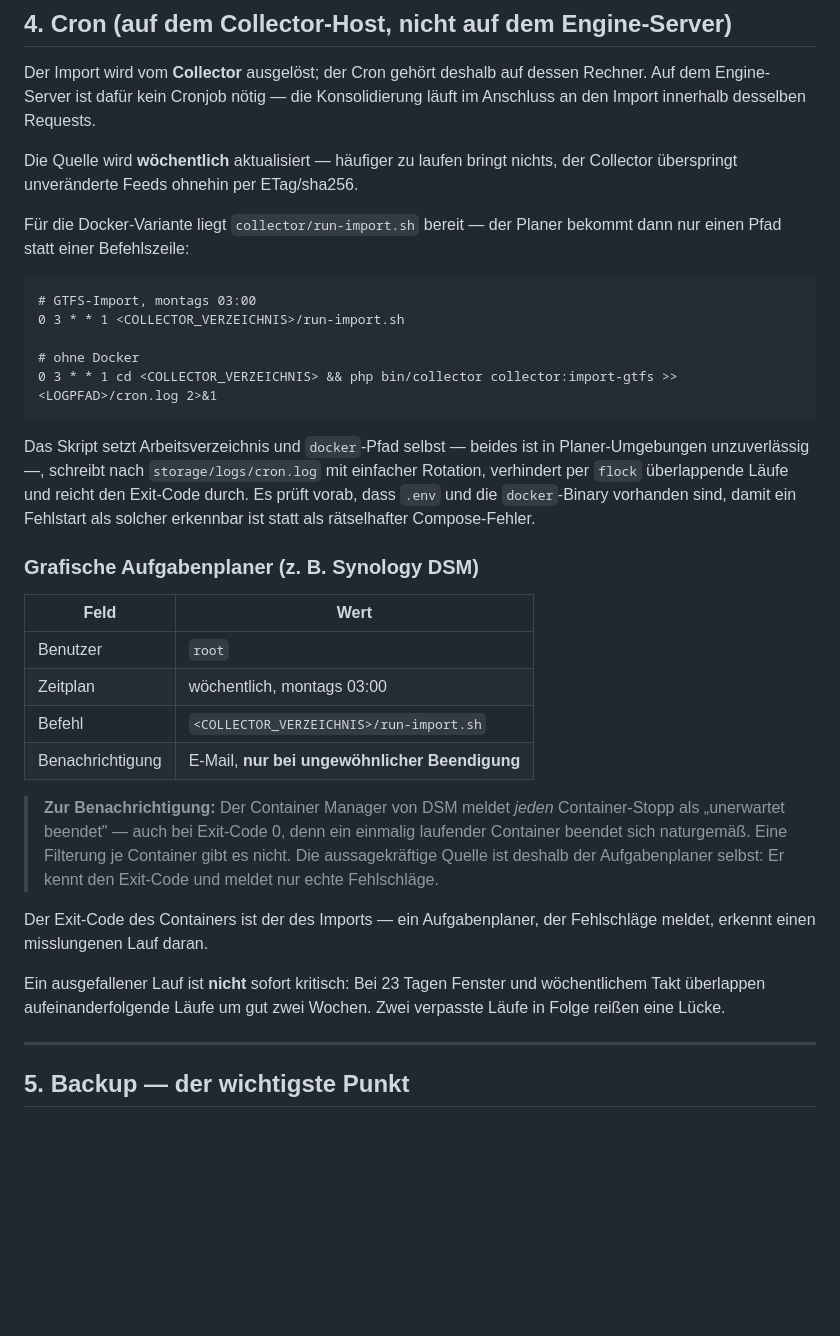
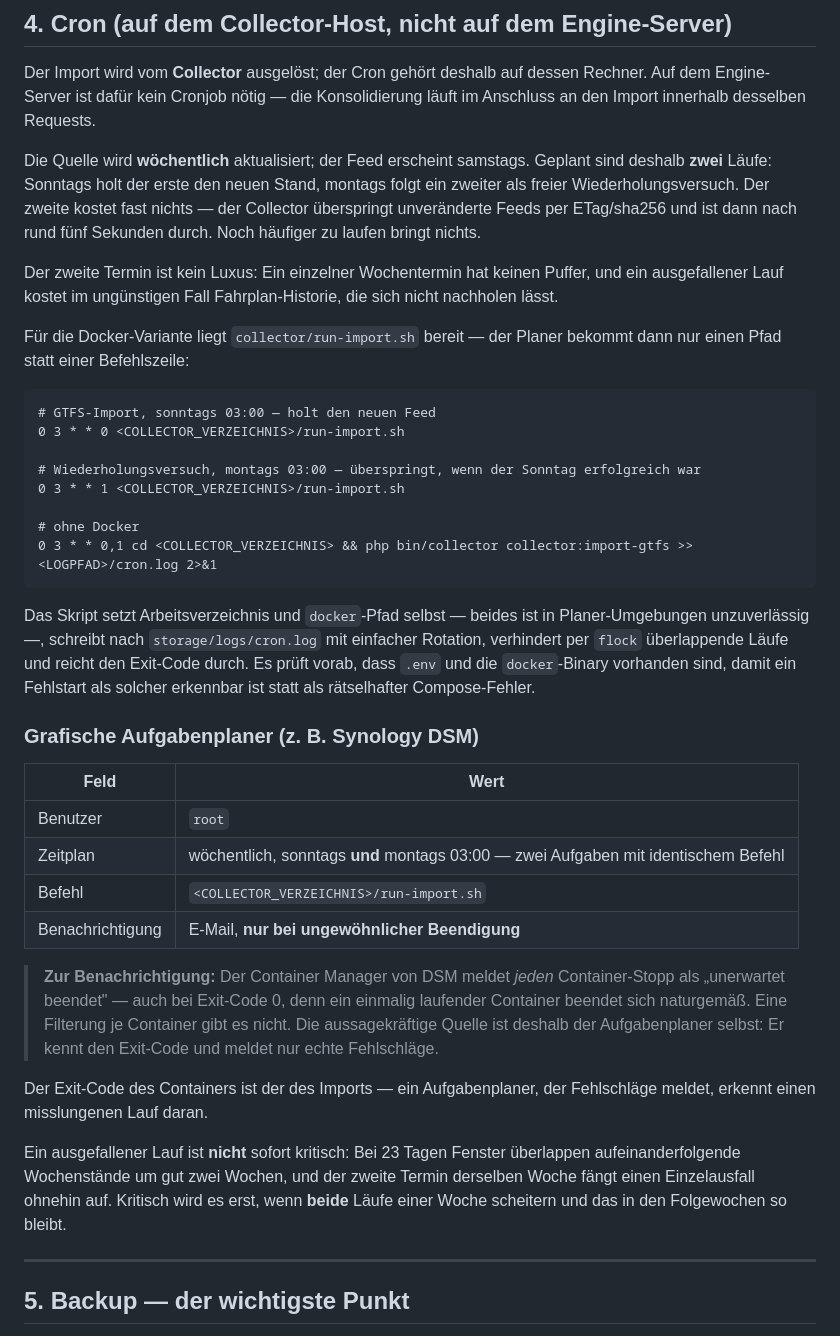
Before and after one commit to ClickKlack/MDTakt, a Markdown page: shared/DEPLOYMENT.md, the part around one of its changes. GitHub-like rendering; blank space fills up the shorter version.

````diff
--- a/shared/DEPLOYMENT.md
+++ b/shared/DEPLOYMENT.md
@@ -216,18 +221,26 @@ Der Import wird vom **Collector** ausgelöst; der Cron gehört deshalb auf desse
 Engine-Server ist dafür kein Cronjob nötig — die Konsolidierung läuft im Anschluss an den Import
 innerhalb desselben Requests.
 
-Die Quelle wird **wöchentlich** aktualisiert — häufiger zu laufen bringt nichts, der Collector
-überspringt unveränderte Feeds ohnehin per ETag/sha256.
+Die Quelle wird **wöchentlich** aktualisiert; der Feed erscheint samstags. Geplant sind deshalb
+**zwei** Läufe: Sonntags holt der erste den neuen Stand, montags folgt ein zweiter als freier
+Wiederholungsversuch. Der zweite kostet fast nichts — der Collector überspringt unveränderte Feeds
+per ETag/sha256 und ist dann nach rund fünf Sekunden durch. Noch häufiger zu laufen bringt nichts.
+
+Der zweite Termin ist kein Luxus: Ein einzelner Wochentermin hat keinen Puffer, und ein
+ausgefallener Lauf kostet im ungünstigen Fall Fahrplan-Historie, die sich nicht nachholen lässt.
 
 Für die Docker-Variante liegt `collector/run-import.sh` bereit — der Planer bekommt dann nur einen
 Pfad statt einer Befehlszeile:
 
 ```cron
-# GTFS-Import, montags 03:00
+# GTFS-Import, sonntags 03:00 — holt den neuen Feed
+0 3 * * 0 <COLLECTOR_VERZEICHNIS>/run-import.sh
+
+# Wiederholungsversuch, montags 03:00 — überspringt, wenn der Sonntag erfolgreich war
 0 3 * * 1 <COLLECTOR_VERZEICHNIS>/run-import.sh
 
 # ohne Docker
-0 3 * * 1 cd <COLLECTOR_VERZEICHNIS> && php bin/collector collector:import-gtfs >> <LOGPFAD>/cron.log 2>&1
+0 3 * * 0,1 cd <COLLECTOR_VERZEICHNIS> && php bin/collector collector:import-gtfs >> <LOGPFAD>/cron.log 2>&1
 ```
 
 Das Skript setzt Arbeitsverzeichnis und `docker`-Pfad selbst — beides ist in Planer-Umgebungen
@@ -241,7 +254,7 @@ rätselhafter Compose-Fehler.
 | Feld | Wert |
 |---|---|
 | Benutzer | `root` |
-| Zeitplan | wöchentlich, montags 03:00 |
+| Zeitplan | wöchentlich, sonntags **und** montags 03:00 — zwei Aufgaben mit identischem Befehl |
 | Befehl | `<COLLECTOR_VERZEICHNIS>/run-import.sh` |
 | Benachrichtigung | E-Mail, **nur bei ungewöhnlicher Beendigung** |
 
@@ -253,8 +266,10 @@ rätselhafter Compose-Fehler.
 Der Exit-Code des Containers ist der des Imports — ein Aufgabenplaner, der Fehlschläge meldet,
 erkennt einen misslungenen Lauf daran.
 
-Ein ausgefallener Lauf ist **nicht** sofort kritisch: Bei 23 Tagen Fenster und wöchentlichem Takt
-überlappen aufeinanderfolgende Läufe um gut zwei Wochen. Zwei verpasste Läufe in Folge reißen eine Lücke.
+Ein ausgefallener Lauf ist **nicht** sofort kritisch: Bei 23 Tagen Fenster überlappen
+aufeinanderfolgende Wochenstände um gut zwei Wochen, und der zweite Termin derselben Woche fängt
+einen Einzelausfall ohnehin auf. Kritisch wird es erst, wenn **beide** Läufe einer Woche scheitern
+und das in den Folgewochen so bleibt.
 
 ---
 
````
Also changed, not shown: other parts of shared/DEPLOYMENT.md (+24 -5 lines).
